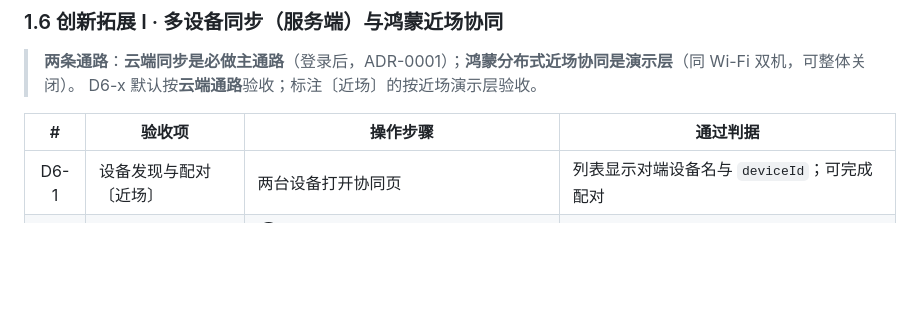
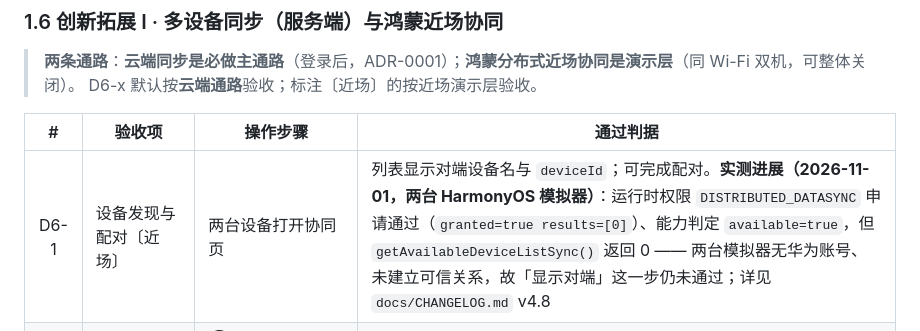
Before and after one commit to a3354547604-stack/CarbonBoo, a Markdown page: docs/APPENDIX-D-acceptance.md, the part around the change. GitHub-like rendering; blank space fills up the shorter version.

Commit message:
docs(nearby): 把近场协同的实测边界写进验收项与提交说明
D6-1〔近场〕补实测进展：两台模拟器上运行时权限与能力判定已通过
(granted=true results=[0] / available=true)，但两台模拟器无华为账号、
未建立可信关系，getAvailableDeviceListSync() 返回 0，故「显示对端并配对」
这一步仍未通过；submit/README.md 同步如实说明同一结论。

跑了: check_l0.py --strict=0（28 检查项/89 文件/0 命中/docConflicts 0）。
未改任何数值。

```diff
--- a/docs/APPENDIX-D-acceptance.md
+++ b/docs/APPENDIX-D-acceptance.md
@@ -147,7 +147,7 @@
 
 | # | 验收项 | 操作步骤 | 通过判据 |
 |:--:|---|---|---|
-| D6-1 | 设备发现与配对〔近场〕 | 两台设备打开协同页 | 列表显示对端设备名与 `deviceId`；可完成配对 |
+| D6-1 | 设备发现与配对〔近场〕 | 两台设备打开协同页 | 列表显示对端设备名与 `deviceId`；可完成配对。**实测进展（2026-11-01，两台 HarmonyOS 模拟器）**：运行时权限 `DISTRIBUTED_DATASYNC` 申请通过（`granted=true results=[0]`）、能力判定 `available=true`，但 `getAvailableDeviceListSync()` 返回 0 —— 两台模拟器无华为账号、未建立可信关系，故「显示对端」这一步仍未通过；详见 `docs/CHANGELOG.md` v4.8 |
 | D6-2 | **双设备同步（核心）** | ① 设备 A 登录账号记 1 笔 → 设备 B 用**同一账号**登录（云端通路）；② 另取两台已配对设备做一次近场协同（演示层） | 两条通路都让 B 出现该记录、数值一致；A 面板"待同步"归 0 |
 | D6-3 | 冲突 LWW | 按 §7.2 步骤 | `updated_at` 较新者胜出；面板"冲突记录数" +1 |
 | D6-4 | 删除传播 | A 删除一条 → 另一端拉取/协同 | 另一端该记录也消失（软删除传播） |
```
Also changed, not shown: submit/README.md (+1 -0 lines).
